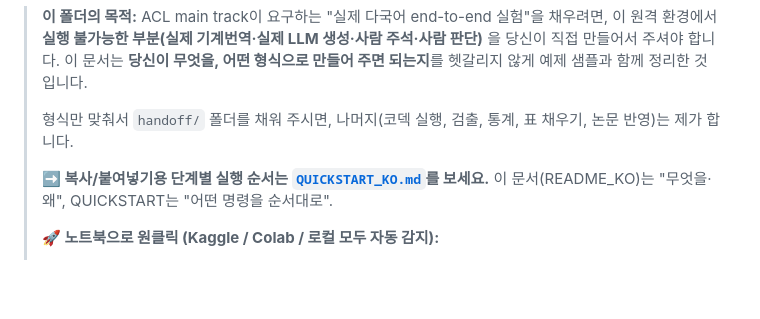
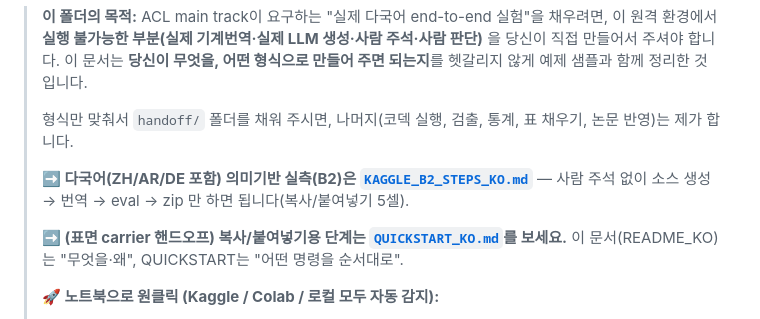
Before and after one commit to leemgs/truthprint, a Markdown page: handoff/README_KO.md, the part around the change. Rendered like a GitHub page; blank space fills up the shorter version.

```diff
--- a/handoff/README_KO.md
+++ b/handoff/README_KO.md
@@ -8,7 +8,10 @@
 > 형식만 맞춰서 `handoff/` 폴더를 채워 주시면, 나머지(코덱 실행, 검출, 통계, 표 채우기,
 > 논문 반영)는 제가 합니다.
 >
-> **➡ 복사/붙여넣기용 단계별 실행 순서는 [`QUICKSTART_KO.md`](QUICKSTART_KO.md)를 보세요.**
+> **➡ 다국어(ZH/AR/DE 포함) 의미기반 실측(B2)은 [`KAGGLE_B2_STEPS_KO.md`](KAGGLE_B2_STEPS_KO.md)**
+> — 사람 주석 없이 소스 생성 → 번역 → eval → zip 만 하면 됩니다(복사/붙여넣기 5셀).
+>
+> **➡ (표면 carrier 핸드오프) 복사/붙여넣기용 단계는 [`QUICKSTART_KO.md`](QUICKSTART_KO.md)를 보세요.**
 > 이 문서(README_KO)는 "무엇을·왜", QUICKSTART는 "어떤 명령을 순서대로".
 >
 > **🚀 노트북으로 원클릭 (Kaggle / Colab / 로컬 모두 자동 감지):**
```
Also changed, not shown: handoff/KAGGLE_B2_STEPS_KO.md (added, +109 -0 lines).
